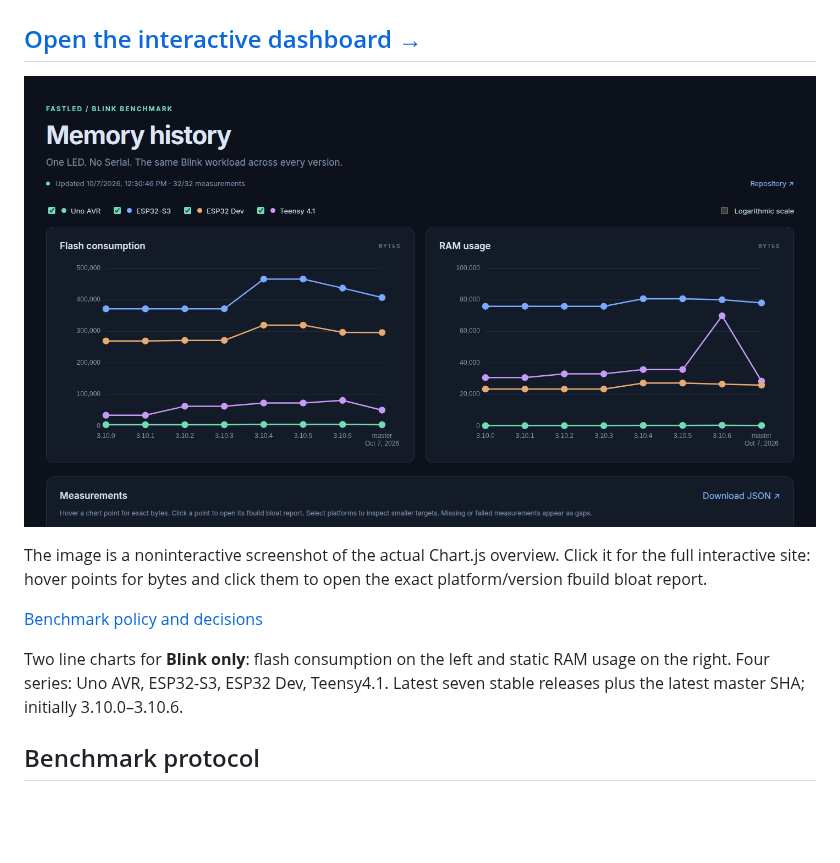
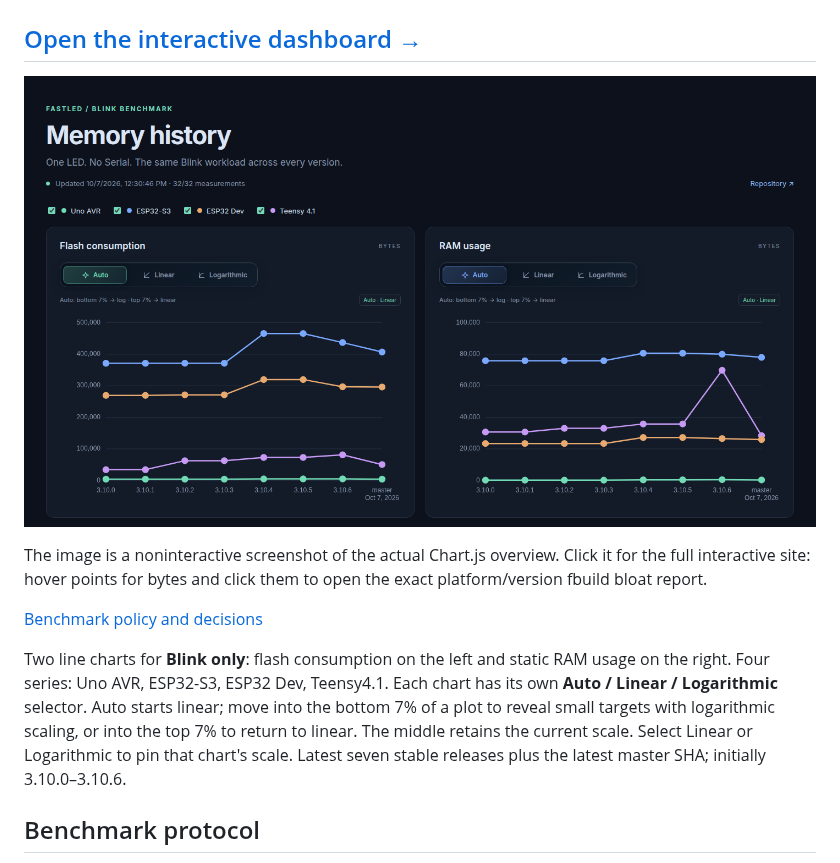
Before and after one commit to FastLED/dashboard, a Markdown page: README.md, the part around the change. GitHub-like rendering; pictures changed too: docs/assets/dashboard.png; blank space fills up the shorter version.

Commit message:
feat: add independent Auto scale selectors with 7 percent hysteresis (#11)

```diff
--- a/README.md
+++ b/README.md
@@ -12,6 +12,10 @@ the exact platform/version fbuild bloat report.
 
 Two line charts for **Blink only**: flash consumption on the left and static
 RAM usage on the right. Four series: Uno AVR, ESP32-S3, ESP32 Dev, Teensy4.1.
+Each chart has its own **Auto / Linear / Logarithmic** selector. Auto starts linear;
+move into the bottom 7% of a plot to reveal small targets with logarithmic scaling,
+or into the top 7% to return to linear. The middle retains the current scale.
+Select Linear or Logarithmic to pin that chart's scale.
 Latest seven stable releases plus the latest master SHA; initially 3.10.0–3.10.6.
 
 ## Benchmark protocol
```
Also changed, not shown: POLICY.md (+10 -0 lines), 9 other files.
